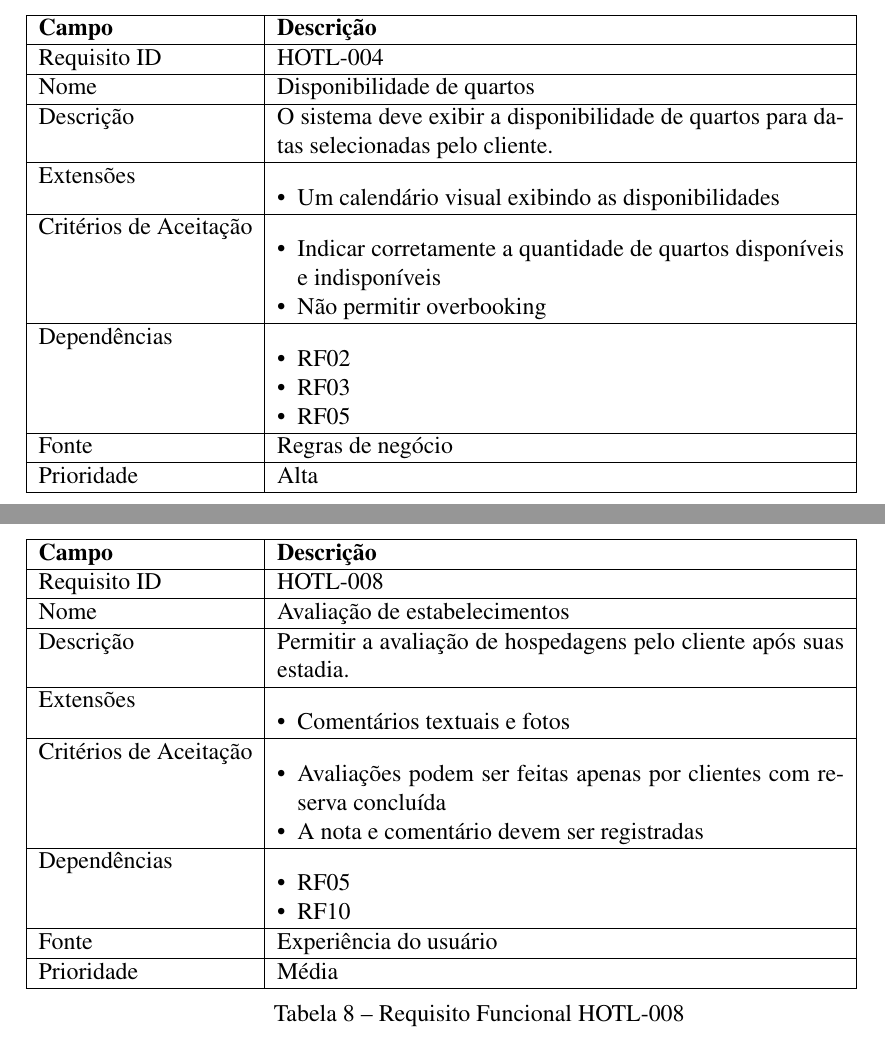
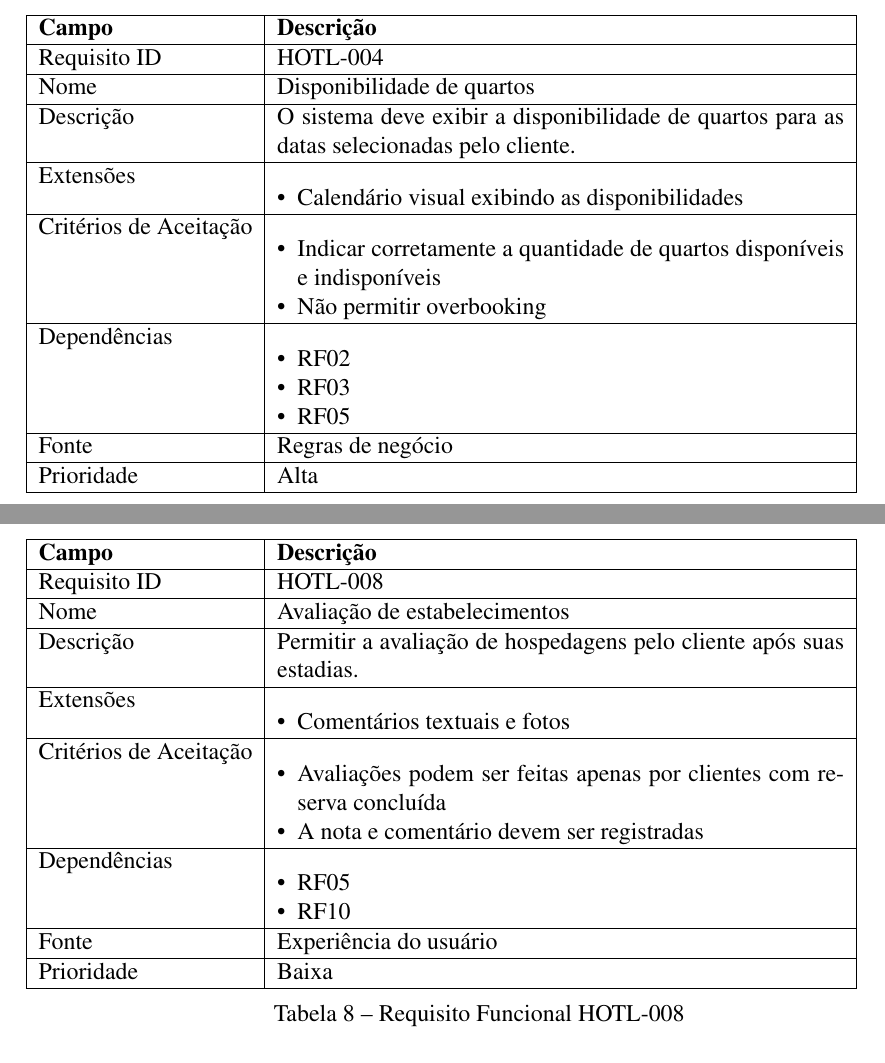
Before and after one commit to BccMaterial/ES-T2, a LaTeX thesis (documento.tex): two parts of pages 6 and 8 of 11, joined at a grey line, cut so that both start at the same text. Compiled offline with pdfLaTeX.

Commit message:
fix: text revision

```diff
--- a/documento.tex
+++ b/documento.tex
@@ -177,10 +177,10 @@ Abaixo temos a lista de requisitos funcionais, separados por seção.
 		\hline
 		Nome & Disponibilidade de quartos\\
 		\hline
-		Descrição & O sistema deve exibir a disponibilidade de quartos para datas selecionadas pelo cliente. \\
+		Descrição & O sistema deve exibir a disponibilidade de quartos para as datas selecionadas pelo cliente. \\
 		\hline
 		Extensões & \begin{itemize}[leftmargin=*, labelsep=0.5em, noitemsep, topsep=0pt]
-		\item Um calendário visual exibindo as disponibilidades
+		\item Calendário visual exibindo as disponibilidades
 		\end{itemize} \\
 		\hline
 		Critérios de Aceitação & \begin{itemize}[leftmargin=*, labelsep=0.5em, noitemsep, topsep=0pt]
@@ -318,7 +318,7 @@ Abaixo temos a lista de requisitos funcionais, separados por seção.
 		\hline
 		Nome & Avaliação de estabelecimentos\\
 		\hline
-		Descrição & Permitir a avaliação de hospedagens pelo cliente após suas estadia. \\
+		Descrição & Permitir a avaliação de hospedagens pelo cliente após suas estadias. \\
 		\hline
 		Extensões & \begin{itemize}[leftmargin=*, labelsep=0.5em, noitemsep, topsep=0pt]
 		\item Comentários textuais e fotos
@@ -336,7 +336,7 @@ Abaixo temos a lista de requisitos funcionais, separados por seção.
 		\hline
 		Fonte & Experiência do usuário\\
 		\hline
-		Prioridade & Média \\
+		Prioridade & Baixa \\
 		\hline
 	\end{tabular}
 	\caption{Requisito Funcional HOTL-008}
```
Also changed, not shown: documento.pdf, documento.tex (4 more changed lines).
